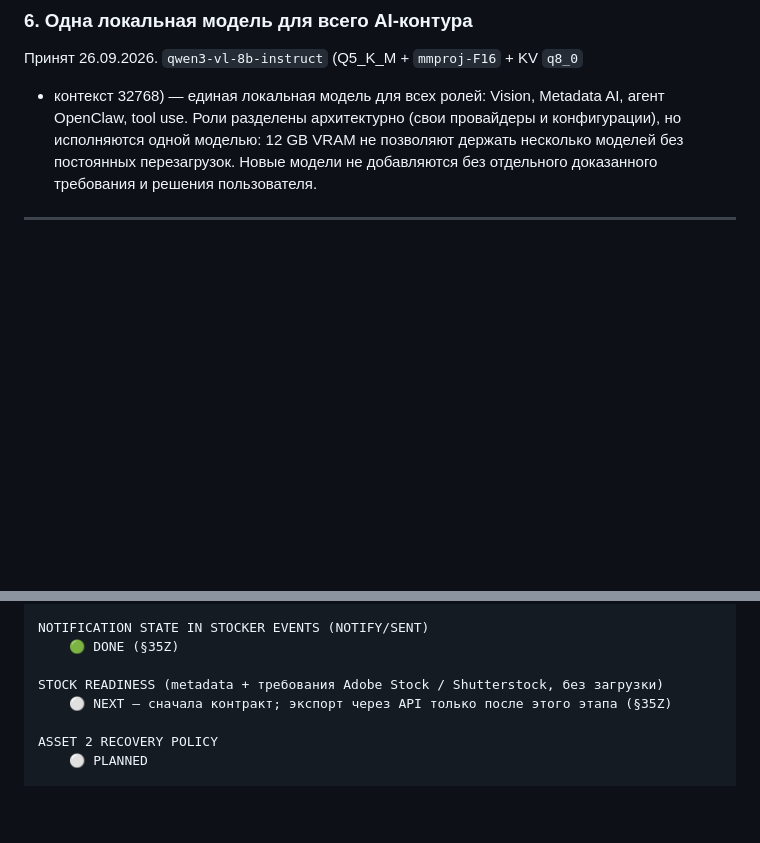
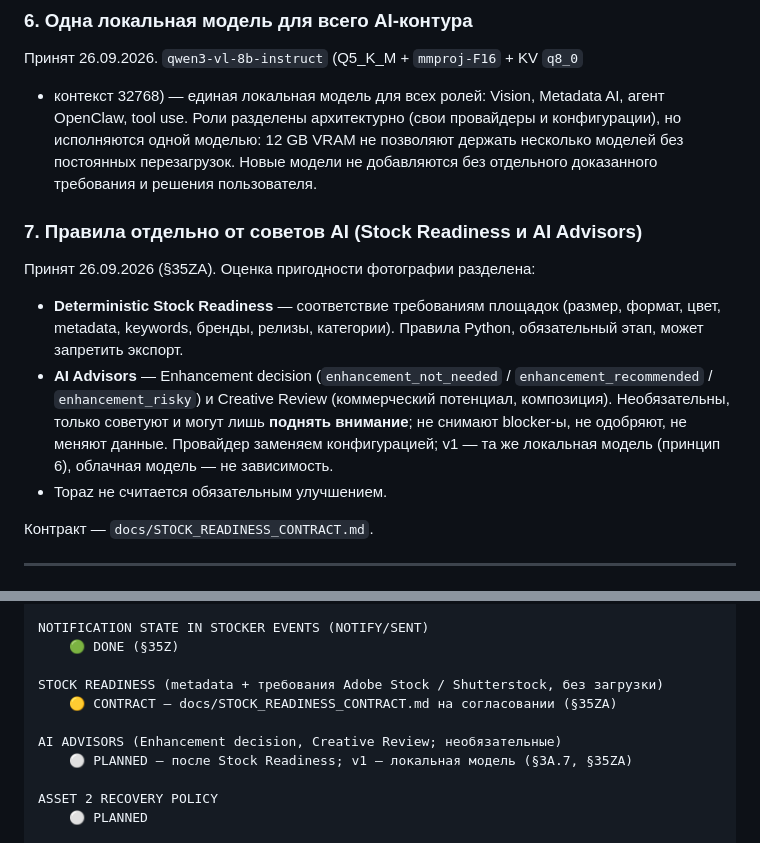
Before and after one commit to egotist713-cmd/stocker, a Markdown page: docs/STOCKER_PROJECT_PASSPORT.md, 2 parts joined by grey strips. Drawn GitHub-style; blank space fills up the shorter version.

```diff
--- a/docs/STOCKER_PROJECT_PASSPORT.md
+++ b/docs/STOCKER_PROJECT_PASSPORT.md
@@ -371,6 +371,23 @@ AI, агент OpenClaw, tool use. Роли разделены архитект
 несколько моделей без постоянных перезагрузок. Новые модели не добавляются без
 отдельного доказанного требования и решения пользователя.
 
+### 7. Правила отдельно от советов AI (Stock Readiness и AI Advisors)
+
+Принят 26.09.2026 (§35ZA). Оценка пригодности фотографии разделена:
+
+- **Deterministic Stock Readiness** — соответствие требованиям площадок
+  (размер, формат, цвет, metadata, keywords, бренды, релизы, категории).
+  Правила Python, обязательный этап, может запретить экспорт.
+- **AI Advisors** — Enhancement decision (`enhancement_not_needed` /
+  `enhancement_recommended` / `enhancement_risky`) и Creative Review
+  (коммерческий потенциал, композиция). Необязательны, только советуют и могут
+  лишь **поднять внимание**; не снимают blocker-ы, не одобряют, не меняют
+  данные. Провайдер заменяем конфигурацией; v1 — та же локальная модель
+  (принцип 6), облачная модель — не зависимость.
+- Topaz не считается обязательным улучшением.
+
+Контракт — `docs/STOCK_READINESS_CONTRACT.md`.
+
 ---
 
 # 3B. Итоговая архитектура (проверена 26.09.2026)
@@ -3029,7 +3098,10 @@ NOTIFICATION STATE IN STOCKER EVENTS (NOTIFY/SENT)
     🟢 DONE (§35Z)
 
 STOCK READINESS (metadata + требования Adobe Stock / Shutterstock, без загрузки)
-    ⚪ NEXT — сначала контракт; экспорт через API только после этого этапа (§35Z)
+    🟡 CONTRACT — docs/STOCK_READINESS_CONTRACT.md на согласовании (§35ZA)
+
+AI ADVISORS (Enhancement decision, Creative Review; необязательные)
+    ⚪ PLANNED — после Stock Readiness; v1 — локальная модель (§3A.7, §35ZA)
 
 ASSET 2 RECOVERY POLICY
     ⚪ PLANNED
```
Also changed, not shown: other parts of docs/STOCKER_PROJECT_PASSPORT.md (+52 -0 lines), docs/STOCK_READINESS_CONTRACT.md (added, +393 -0 lines).
